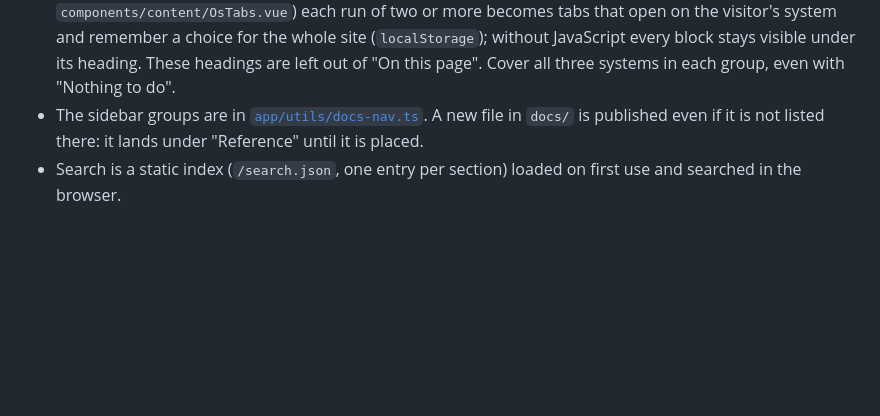
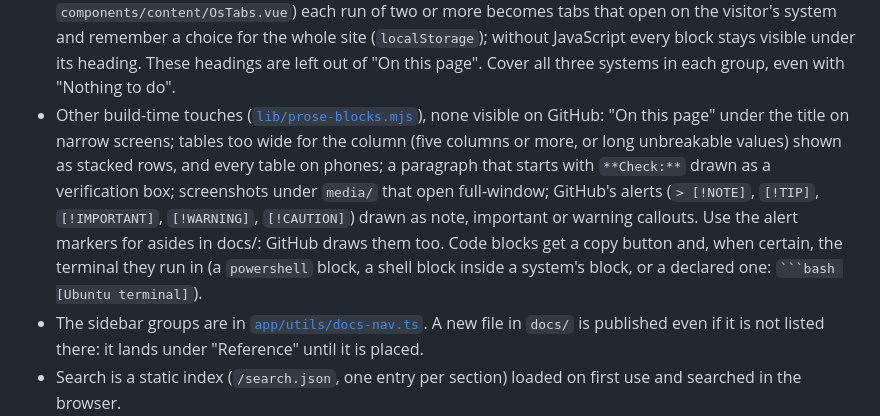
Before and after one commit to JumpAsAService/Tabularia, a Markdown page: website/README.md, the part around the change. Rendered like a GitHub page; blank space fills up the shorter version.

Commit message:
docs(website): how the docs' build-time touches are written
The README of the site lists what lib/prose-blocks.mjs and the code blocks do
with the Markdown of docs/, and asks for GitHub's alert markers for asides,
since GitHub draws them too.

Co-Authored-By: Claude Opus 5.5 <noreply@anthropic.com>

`````diff
--- a/website/README.md
+++ b/website/README.md
@@ -90,6 +90,15 @@ analytics at all.
   visitor's system and remember a choice for the whole site (`localStorage`); without
   JavaScript every block stays visible under its heading. These headings are left out of
   "On this page". Cover all three systems in each group, even with "Nothing to do".
+- Other build-time touches ([`lib/prose-blocks.mjs`](lib/prose-blocks.mjs)), none visible on GitHub:
+  "On this page" under the title on narrow screens; tables too wide for the column (five
+  columns or more, or long unbreakable values) shown as stacked rows, and every table on
+  phones; a paragraph that starts with `**Check:**` drawn as a verification box; screenshots
+  under `media/` that open full-window; GitHub's alerts (`> [!NOTE]`, `[!TIP]`, `[!IMPORTANT]`,
+  `[!WARNING]`, `[!CAUTION]`) drawn as note, important or warning callouts. Use the alert
+  markers for asides in docs/: GitHub draws them too. Code blocks get a copy button and, when
+  certain, the terminal they run in (a `powershell` block, a shell block inside a system's
+  block, or a declared one: ```` ```bash [Ubuntu terminal] ````).
 - The sidebar groups are in [`app/utils/docs-nav.ts`](app/utils/docs-nav.ts). A new file in `docs/`
   is published even if it is not listed there: it lands under "Reference" until it is placed.
 - Search is a static index (`/search.json`, one entry per section) loaded on first use and
`````
